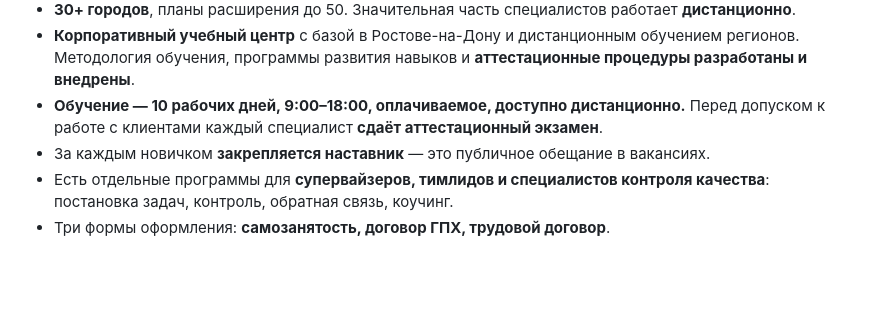
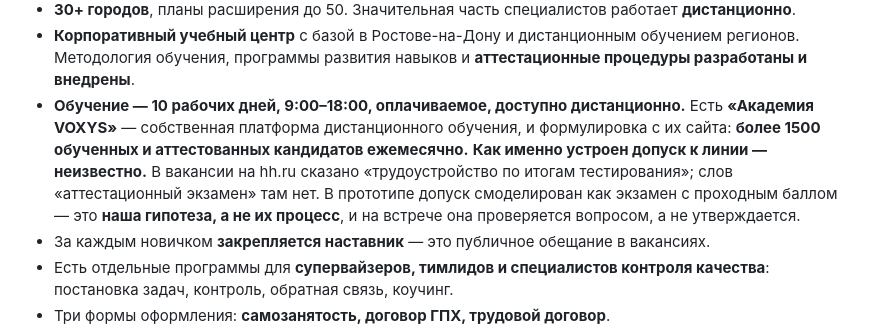
Before and after one commit to JuliaMezentseva/voxys, a Markdown page: METHOD.md, the part around the change. Rendered like a GitHub page; blank space fills up the shorter version.

Commit message:
Разделить проверенные факты о клиенте и наши гипотезы
В разделе 1 «аттестационный экзамен перед допуском» стоял как факт из
открытых источников. Проверка показала: в вакансии на hh.ru сказано
«трудоустройство по итогам тестирования», слов «аттестационный экзамен»
там нет. Подтверждается другое — 10 рабочих дней обучения 9:00–18:00,
oплачиваемое, «Академия VOXYS» как собственная платформа дистанционного
обучения и их собственная формулировка «более 1500 обученных
и аттестованных кандидатов ежемесячно».

Механика допуска к линии в прототипе — наша гипотеза, и теперь это
написано прямо: на встрече она проверяется вопросом, а не утверждается.

Co-Authored-By: Claude Opus 5 <noreply@anthropic.com>

```diff
--- a/METHOD.md
+++ b/METHOD.md
@@ -20,7 +20,12 @@
   регионов. Методология обучения, программы развития навыков и **аттестационные
   процедуры разработаны и внедрены**.
 - **Обучение — 10 рабочих дней, 9:00–18:00, оплачиваемое, доступно дистанционно.**
-  Перед допуском к работе с клиентами каждый специалист **сдаёт аттестационный экзамен**.
+  Есть **«Академия VOXYS»** — собственная платформа дистанционного обучения, и формулировка
+  с их сайта: **более 1500 обученных и аттестованных кандидатов ежемесячно.**
+  **Как именно устроен допуск к линии — неизвестно.** В вакансии на hh.ru сказано
+  «трудоустройство по итогам тестирования»; слов «аттестационный экзамен» там нет.
+  В прототипе допуск смоделирован как экзамен с проходным баллом — это **наша гипотеза,
+  а не их процесс**, и на встрече она проверяется вопросом, а не утверждается.
 - За каждым новичком **закрепляется наставник** — это публичное обещание в вакансиях.
 - Есть отдельные программы для **супервайзеров, тимлидов и специалистов контроля
   качества**: постановка задач, контроль, обратная связь, коучинг.
```
